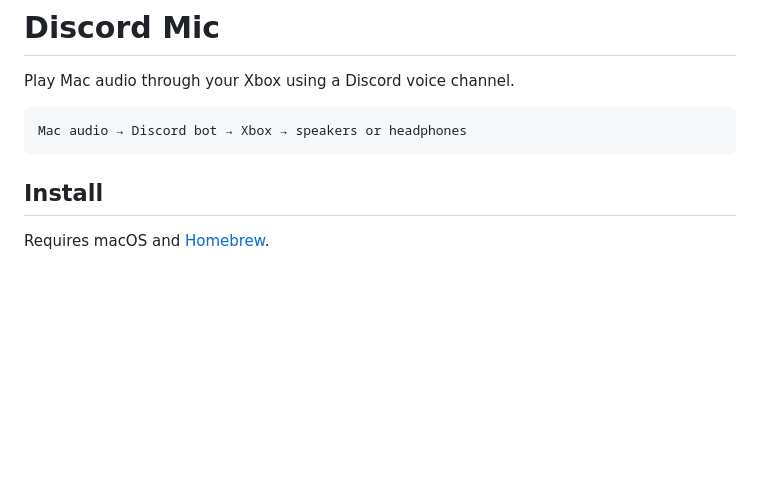
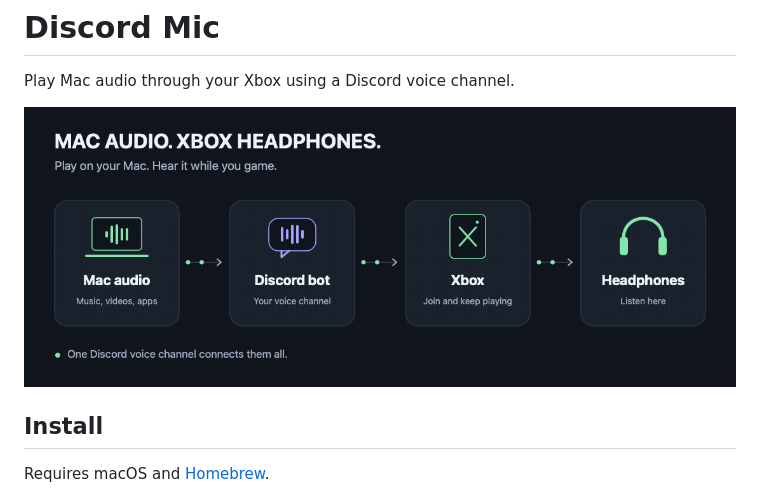
Before and after one commit to kmad/discord-mic, a Markdown page: README.md, the part around the change. Rendered like a GitHub page; pictures changed too: assets/audio-flow.gif (added); blank space fills up the shorter version.

Commit message:
Add animated audio flow diagram

````diff
--- a/README.md
+++ b/README.md
@@ -2,9 +2,7 @@
 
 Play Mac audio through your Xbox using a Discord voice channel.
 
-```text
-Mac audio → Discord bot → Xbox → speakers or headphones
-```
+![Mac audio flows through a Discord bot to Xbox and your headphones.](assets/audio-flow.gif)
 
 ## Install
 
````
Also changed, not shown: assets/audio-flow.png (added), 1 other file.
